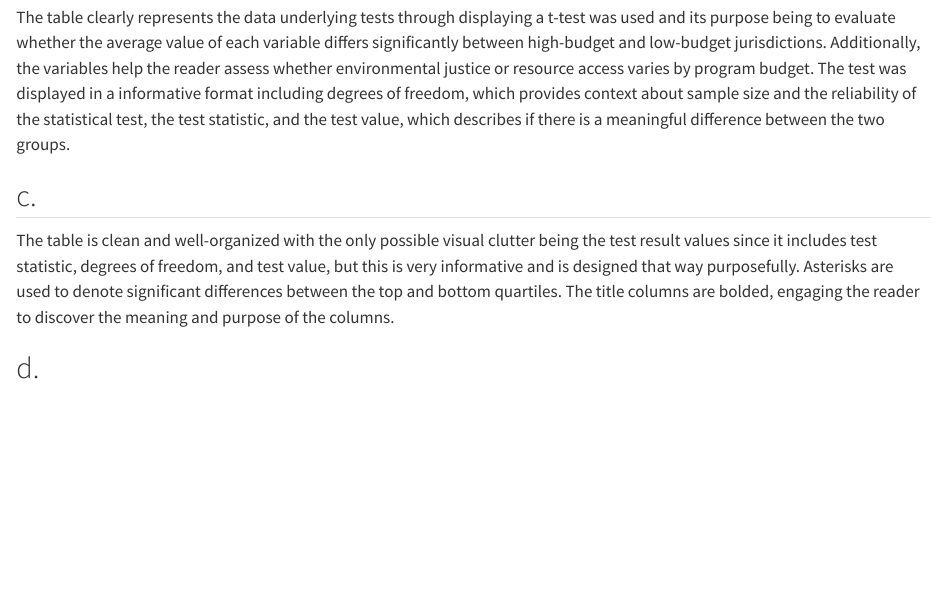
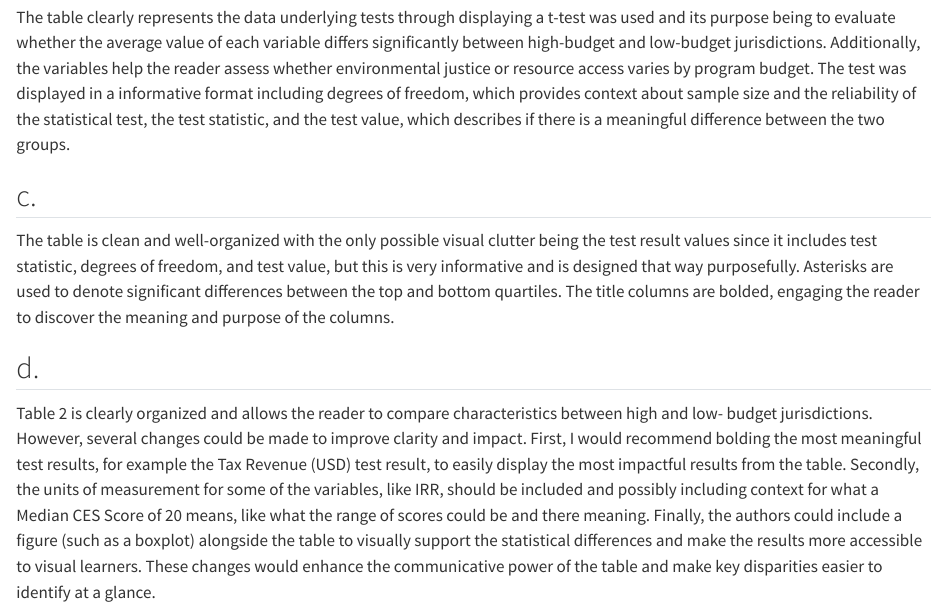
Before and after one commit to lperusa7/ENVS-193DS_homework-03, a Quarto document (code/ENVS-193DS_homework-03.qmd): the page in a window 1100 px wide, from 4030 px down. Rendered offline with R 4.5, knitr and Pandoc in place of Quarto, with nearby package versions; code that draws random numbers runs with fixed seeds of ours; long lines of code are wrapped; column names are cleaned by a stand-in for the janitor package.

Commit message:
answering problem 3 part d

```diff
--- a/code/ENVS-193DS_homework-03.qmd
+++ b/code/ENVS-193DS_homework-03.qmd
@@ -117,3 +117,5 @@ The table clearly represents the data underlying tests through displaying a t-te
 The table is clean and well-organized with the only possible visual clutter being the test result values since it includes test statistic, degrees of freedom, and test value, but this is very informative and is designed that way purposefully. Asterisks are used to denote significant differences between the top and bottom quartiles. The title columns are bolded, engaging the reader to discover the meaning and purpose of the columns.
 
 ## d.
+
+Table 2 is clearly organized and allows the reader to compare characteristics between high and low- budget jurisdictions. However, several changes could be made to improve clarity and impact. First, I would recommend bolding the most meaningful test results, for example the Tax Revenue (USD) test result, to easily display the most impactful results from the table. Secondly, the units of measurement for some of the variables, like IRR, should be included and possibly including context for what a Median CES Score of 20 means, like what the range of scores could be and there meaning. Finally, the authors could include a figure (such as a boxplot) alongside the table to visually support the statistical differences and make the results more accessible to visual learners. These changes would enhance the communicative power of the table and make key disparities easier to identify at a glance.
```
